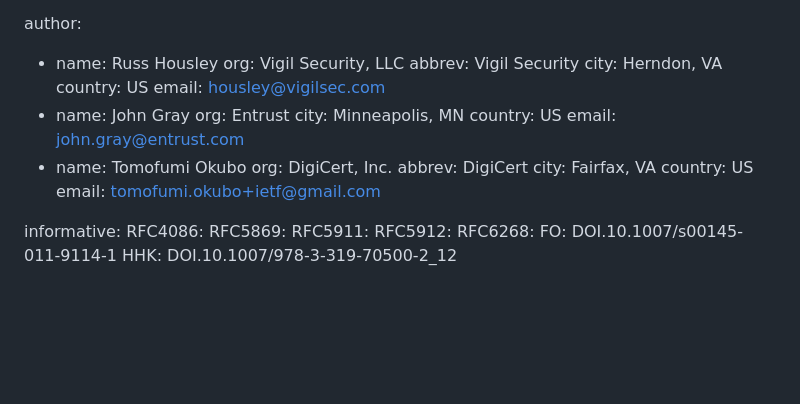
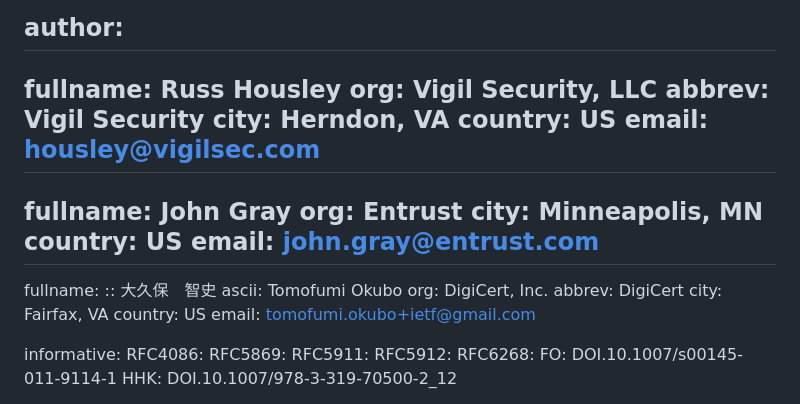
Before and after one commit to lamps-wg/cms-kemri, a Markdown page: draft-ietf-lamps-cms-kemri.md, the part around the change. Rendered like a GitHub page; blank space fills up the shorter version.

Commit message:
Use Kanji
Closes #7.

```diff
--- a/draft-ietf-lamps-cms-kemri.md
+++ b/draft-ietf-lamps-cms-kemri.md
@@ -18,18 +18,23 @@ kw: Internet-Draft
 date:
 
 author:
-- name: Russ Housley
+-
+  fullname: Russ Housley
   org: Vigil Security, LLC
   abbrev: Vigil Security
   city: Herndon, VA
   country: US
   email: housley@vigilsec.com
-- name: John Gray
+-
+  fullname: John Gray
   org: Entrust
   city: Minneapolis, MN
   country: US
   email: john.gray@entrust.com
-- name: Tomofumi Okubo
+-
+  fullname:
+    :: 大久保　智史
+    ascii: Tomofumi Okubo
   org: DigiCert, Inc.
   abbrev: DigiCert
   city: Fairfax, VA
```
